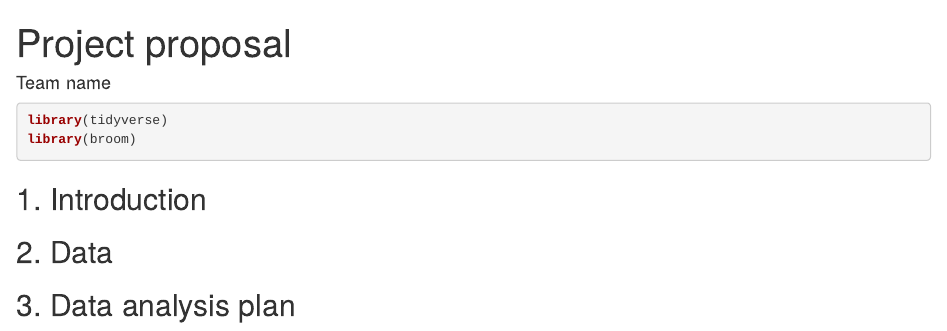
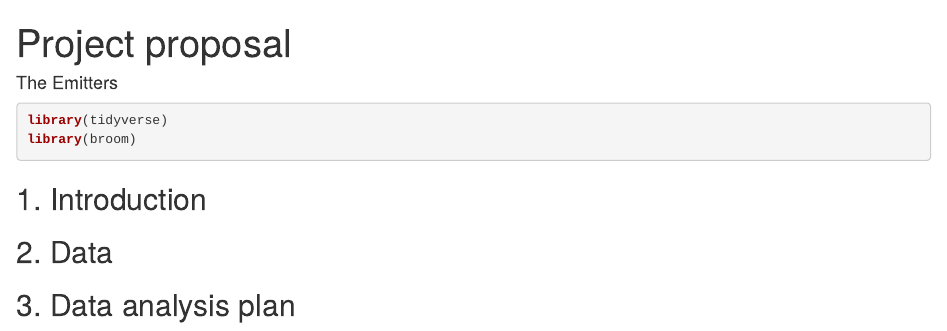
Before and after one commit to ES-1085/project-the-emitters, an R Markdown document (proposal/proposal.Rmd): the page in a window 1100 px wide, from its top. Rendered offline with R 4.5, knitr and Pandoc, with nearby package versions; both versions are drawn in the output format of the newer one.

Commit message:
Update YAML

````diff
--- a/proposal/proposal.Rmd
+++ b/proposal/proposal.Rmd
@@ -1,7 +1,7 @@
 ---
 title: "Project proposal"
-author: "Team name"
-output: github_document
+author: "The Emitters"
+output: html_document
 ---
 
 ```{r load-packages, message = FALSE}
````
Also changed, not shown: data/README.md, proposal/proposal.html (added).
